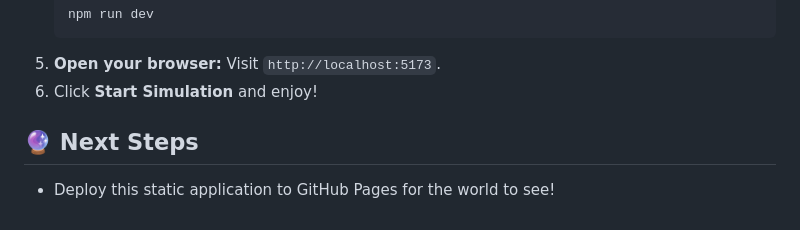
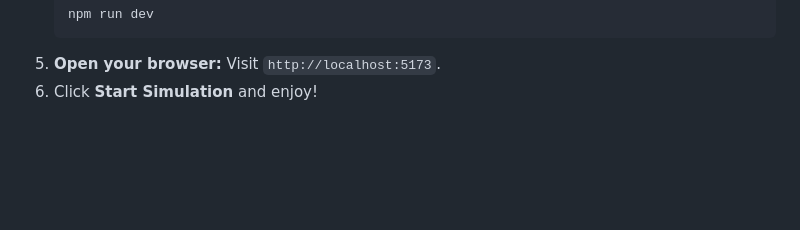
Before and after one commit to JyotimoyKashyap/system-design-labs, a Markdown page: leader-election-web/README.md, the part around the change. GitHub-like rendering; blank space fills up the shorter version.

Commit message:
docs : Updated docs

````diff
--- a/leader-election-web/README.md
+++ b/leader-election-web/README.md
@@ -47,6 +47,3 @@ The core algorithm is cleanly decoupled from the React UI and lives entirely ins
    ```
 5. **Open your browser:** Visit `http://localhost:5173`.
 6. Click **Start Simulation** and enjoy!
-
-## 🔮 Next Steps
-* Deploy this static application to GitHub Pages for the world to see!
````
